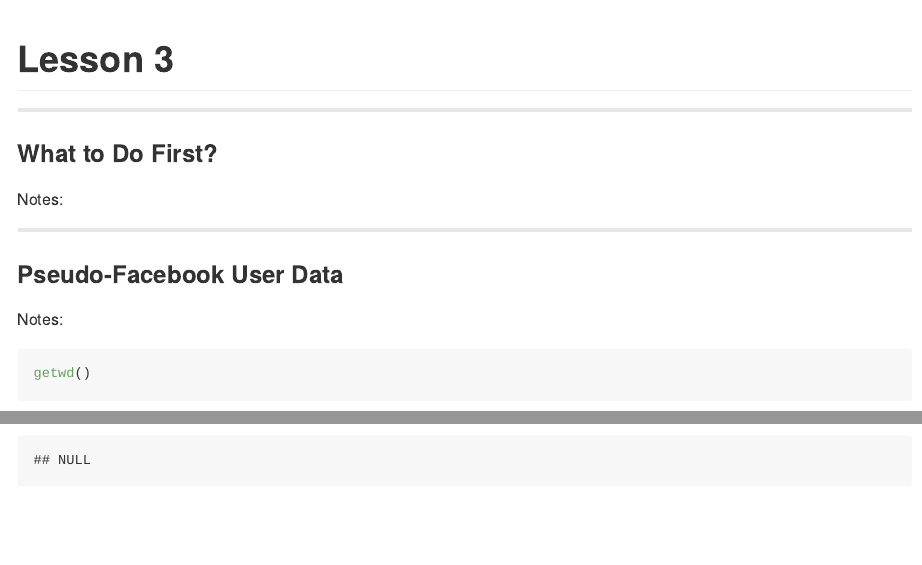
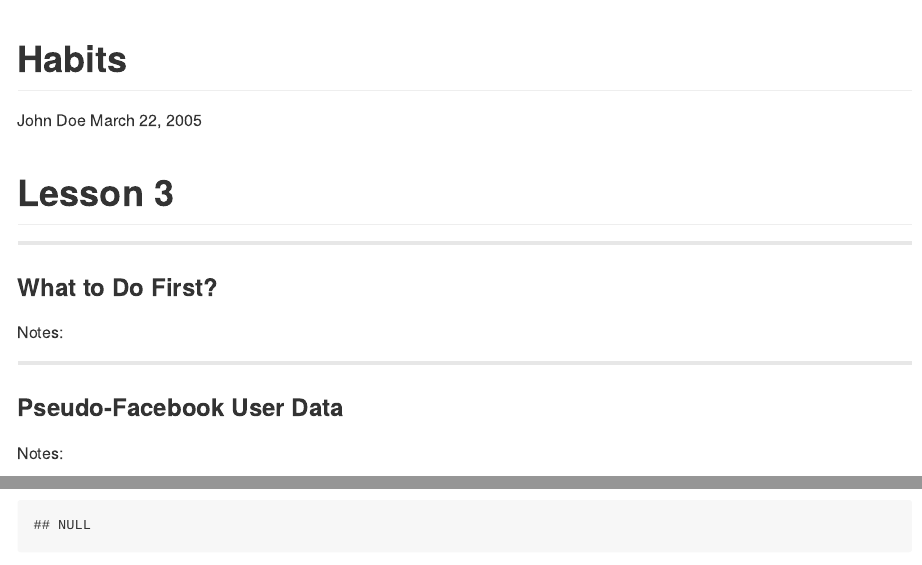
Before and after one commit to Jayleh/Learning-R, an R Markdown document (Explore One Variable.rmd): the page in a window 1100 px wide, from its top, and a second part further down, joined at a grey line. Rendered offline with R 4.5, knitr and Pandoc, with nearby package versions; both versions are drawn in the output format of the newer one; some code elsewhere in the file could not run offline; long lines of code are wrapped.

Commit message:
Rmarkdown github_document

```diff
--- a/Explore One Variable.rmd
+++ b/Explore One Variable.rmd
@@ -1,3 +1,10 @@
+---
+title: "Habits"
+author: John Doe
+date: March 22, 2005
+output: rmarkdown::github_document
+---
+
 Lesson 3
 ========================================================
 
```
